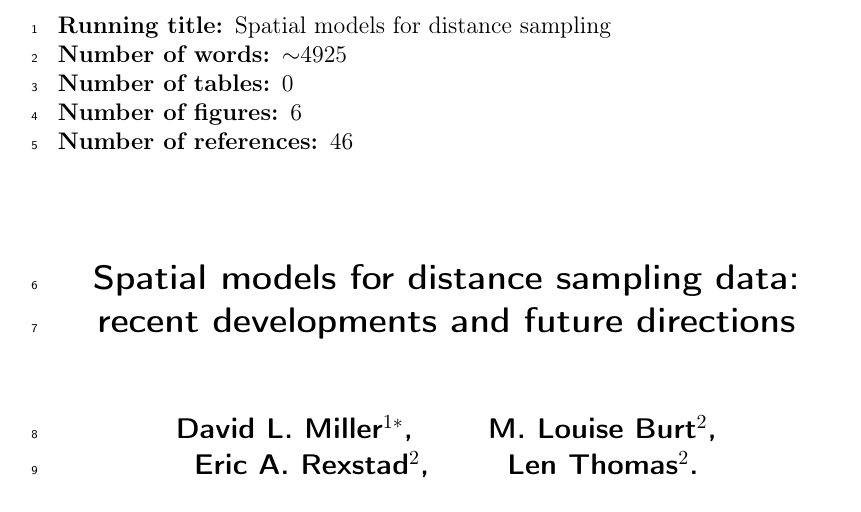
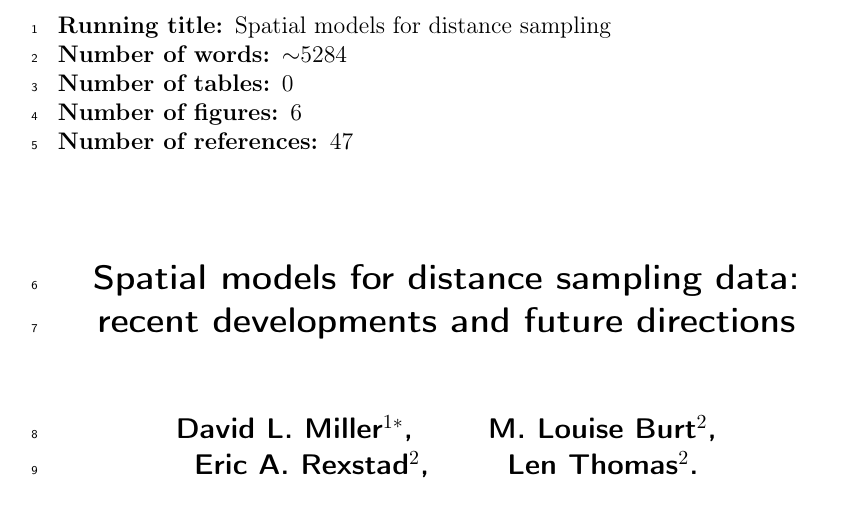
Before and after one commit to dill/dsm-paper, a LaTeX paper (dsm-paper.tex): part of page 1 of 35, cut so that both start at the same text. Compiled offline with pdfLaTeX.

Commit message:
update number of words and citations

```diff
--- a/dsm-paper.tex
+++ b/dsm-paper.tex
@@ -15,10 +15,10 @@ Len Thomas$^{2}$.}
 \item Department of Natural Resources Science, University of Rhode Island, Kingston, Rhode Island 02881, USA
 \item Centre for Research into Ecological and Environmental Modelling,\\ The Observatory, University of St. Andrews, St. Andrews KY16 9LZ, UK
 }
-\nwords{4925}
+\nwords{5284}
 \ntables{0}
 \nfig{6}
-\nref{46}
+\nref{47}
 
 \corr{\url{dave@ninepointeightone.net}}
 
```
Also changed, not shown: dsm-paper.pdf.
